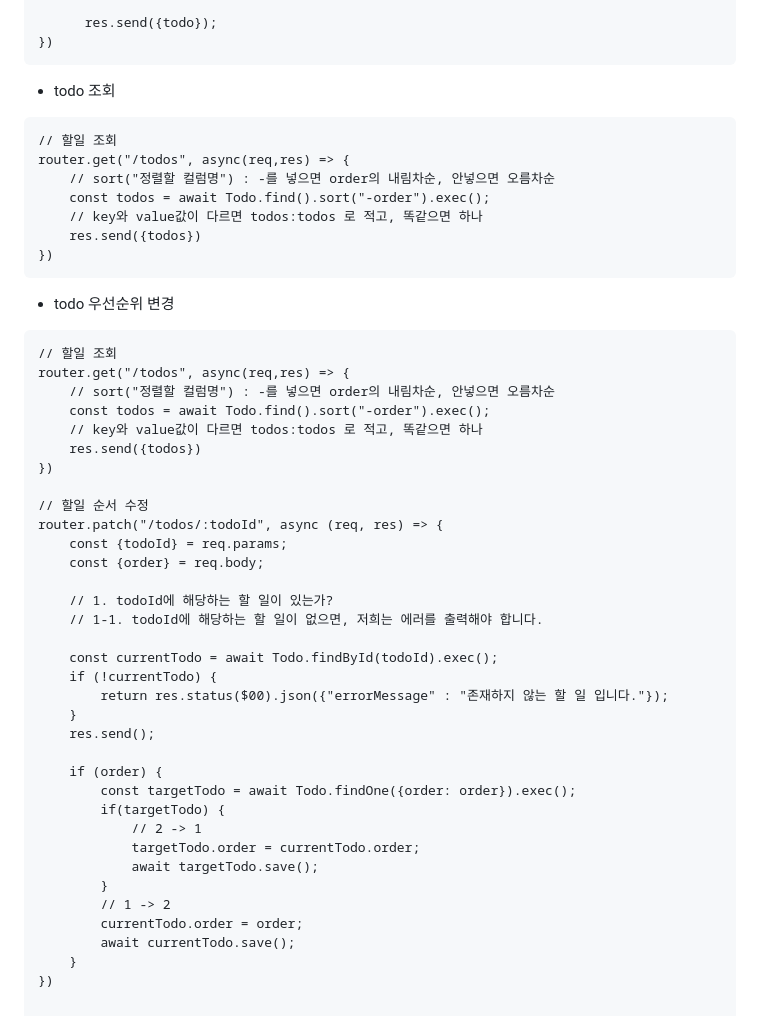
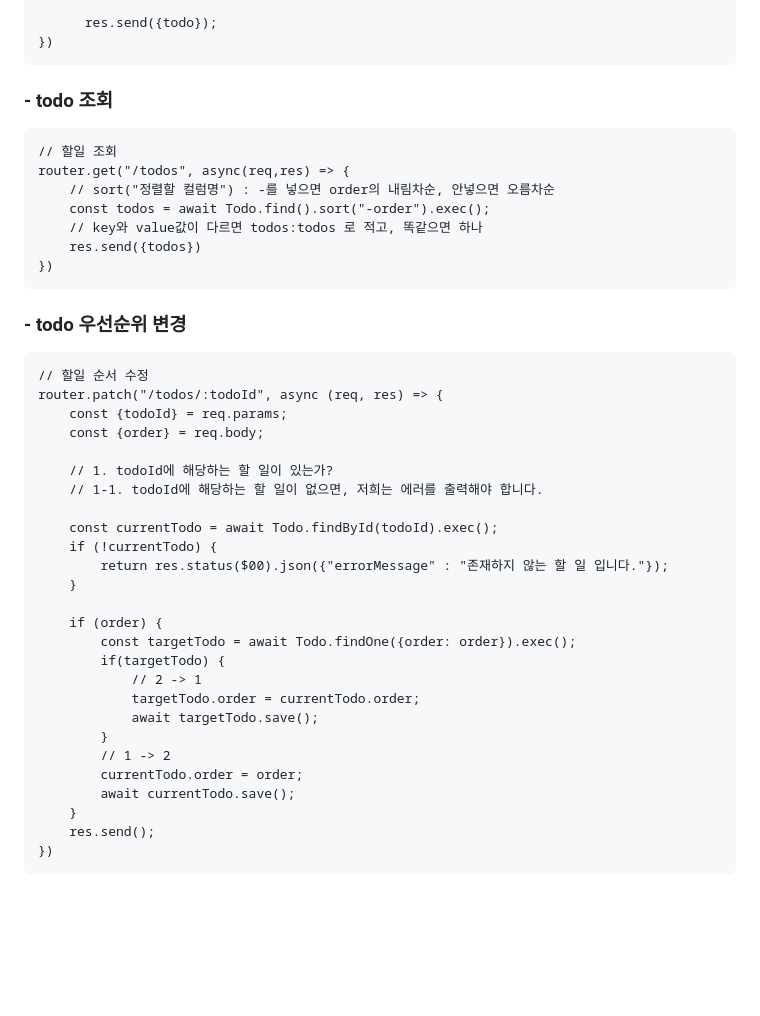
Before and after one commit to codesejin/node.js_proficient_week, a Markdown page: README.md, the part around one of its changes. Rendered like a GitHub page; blank space fills up the shorter version.

````diff
--- a/README.md
+++ b/README.md
@@ -88,7 +88,7 @@ router.post("/todos", async(req, res) => {
       res.send({todo});
 })
 ```
--  todo 조회
+### -  todo 조회
 
 ```
 // 할일 조회
@@ -99,17 +99,10 @@ router.get("/todos", async(req,res) => {
     res.send({todos})
 })
 ```
--  todo 우선순위 변경
+
+### -  todo 우선순위 변경
 
 ```
-// 할일 조회
-router.get("/todos", async(req,res) => {
-    // sort("정렬할 컬럼명") : -를 넣으면 order의 내림차순, 안넣으면 오름차순
-    const todos = await Todo.find().sort("-order").exec();
-    // key와 value값이 다르면 todos:todos 로 적고, 똑같으면 하나
-    res.send({todos})
-})
-
 // 할일 순서 수정
 router.patch("/todos/:todoId", async (req, res) => {
     const {todoId} = req.params;
@@ -122,7 +115,6 @@ router.patch("/todos/:todoId", async (req, res) => {
     if (!currentTodo) {
         return res.status($00).json({"errorMessage" : "존재하지 않는 할 일 입니다."});
     }
-    res.send();
 
     if (order) {
         const targetTodo = await Todo.findOne({order: order}).exec();
@@ -135,4 +127,5 @@ router.patch("/todos/:todoId", async (req, res) => {
         currentTodo.order = order;
         await currentTodo.save();
     }
+    res.send();
 })
````
Also changed, not shown: other parts of README.md (+51 -3 lines).
